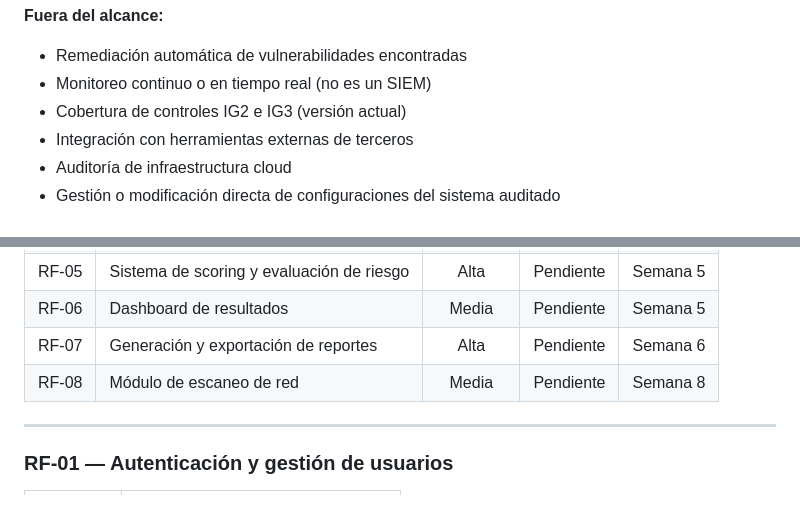
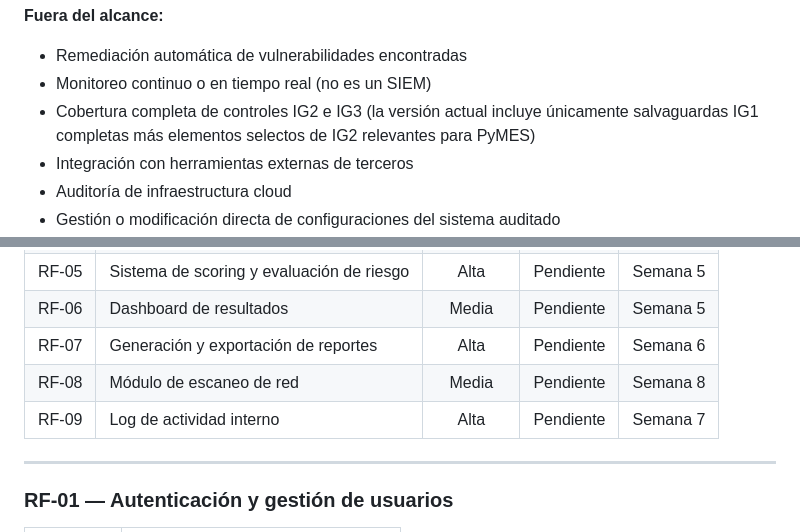
Before and after one commit to DjRober/secureaudit_mx, a Markdown page: docs/requerimientos.md, 2 parts joined by grey strips. GitHub-like rendering; blank space fills up the shorter version.

```diff
--- a/docs/requerimientos.md
+++ b/docs/requerimientos.md
@@ -49,7 +49,7 @@ Este documento especifica los requerimientos funcionales y no funcionales de **S
 
 - Remediación automática de vulnerabilidades encontradas
 - Monitoreo continuo o en tiempo real (no es un SIEM)
-- Cobertura de controles IG2 e IG3 (versión actual)
+- Cobertura completa de controles IG2 e IG3 (la versión actual incluye únicamente salvaguardas IG1 completas más elementos selectos de IG2 relevantes para PyMES)
 - Integración con herramientas externas de terceros
 - Auditoría de infraestructura cloud
 - Gestión o modificación directa de configuraciones del sistema auditado
@@ -201,6 +201,7 @@ SecureAudit MX ofrece una herramienta de auditoría local, gratuita y guiada, ba
 | RF-06 | Dashboard de resultados | Media | Pendiente | Semana 5 |
 | RF-07 | Generación y exportación de reportes | Alta | Pendiente | Semana 6 |
 | RF-08 | Módulo de escaneo de red | Media | Pendiente | Semana 8 |
+| RF-09 | Log de actividad interno | Alta | Pendiente | Semana 7 |
 
 ---
 
```
Also changed, not shown: other parts of docs/requerimientos.md (+28 -2 lines).
